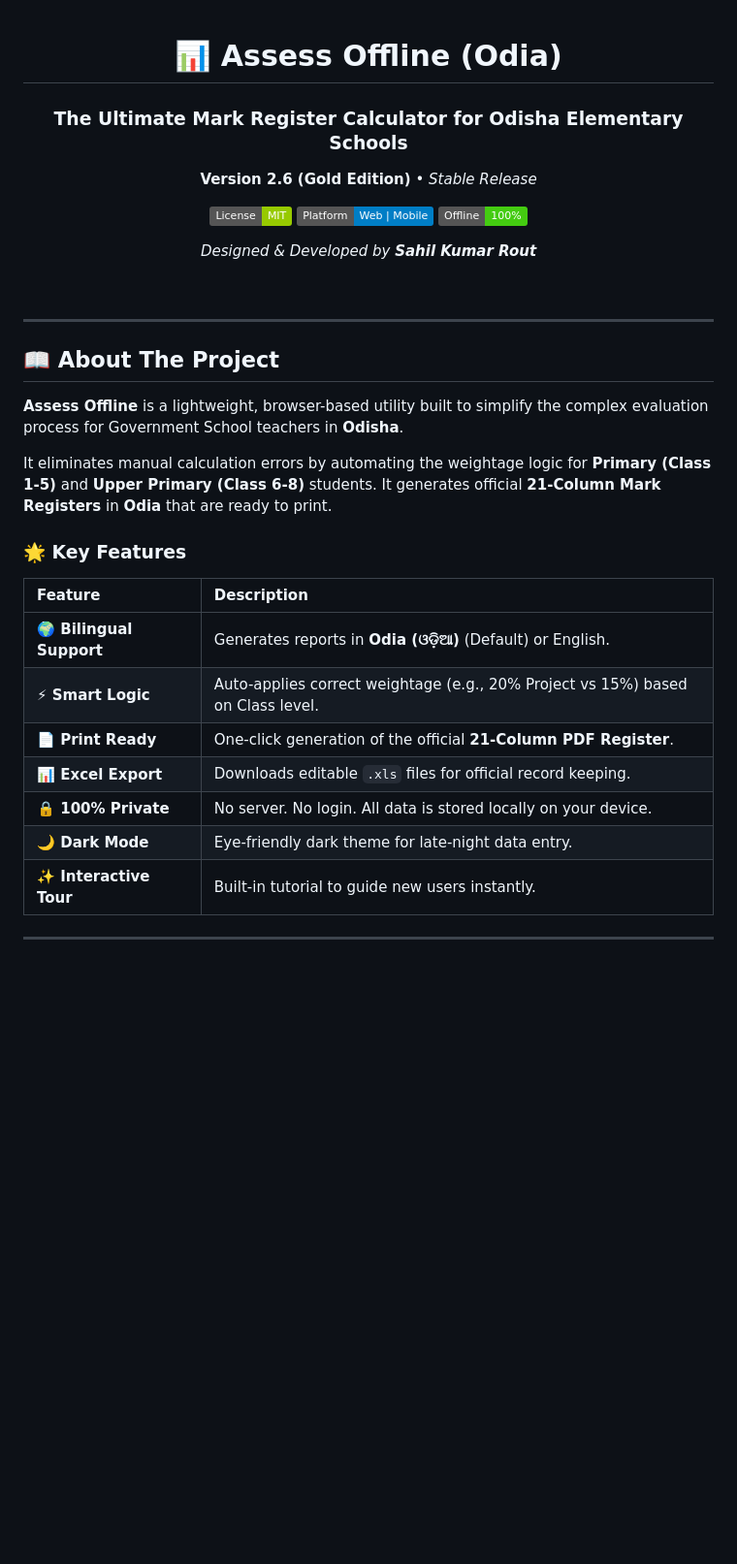
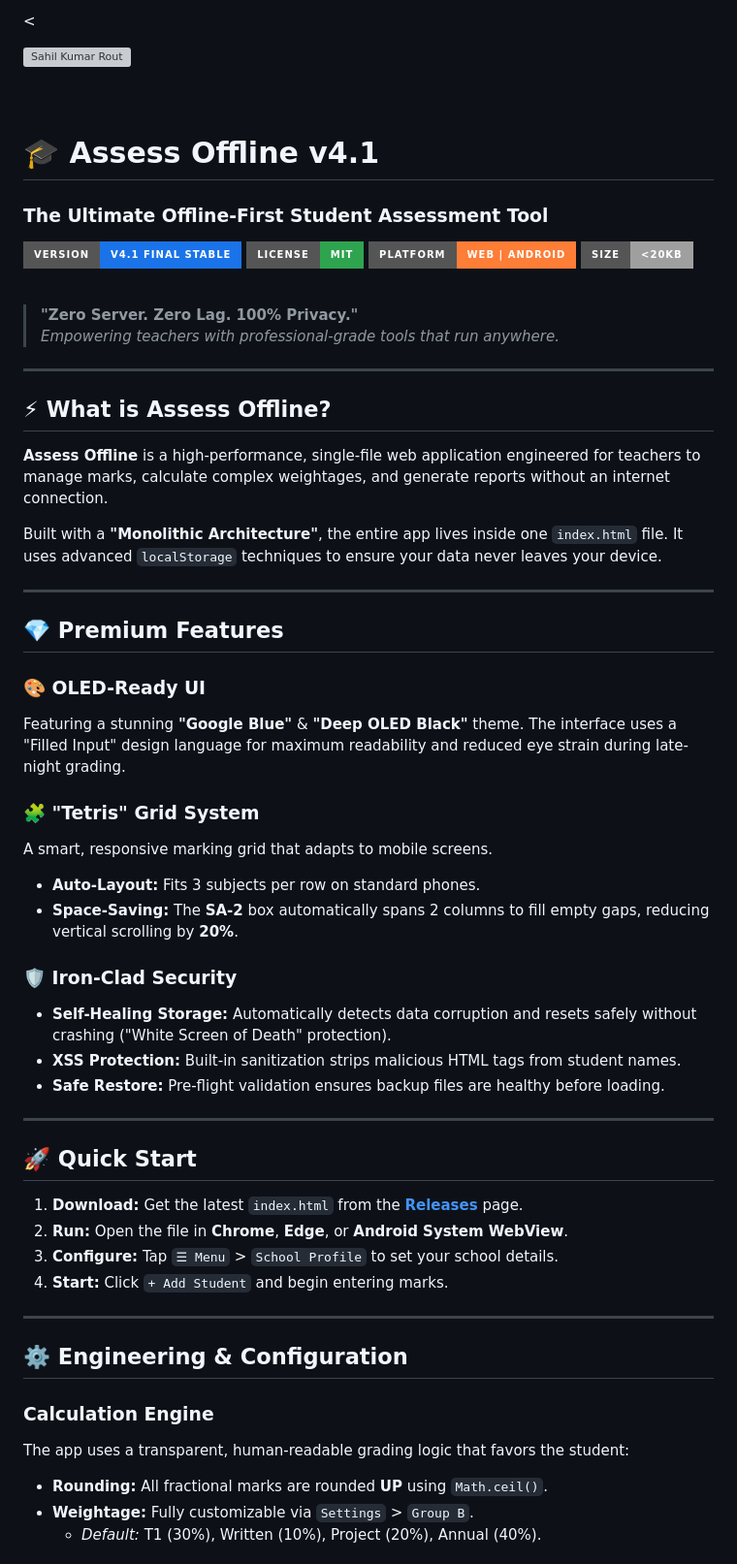
Before and after one commit to atomikhusler/ASSESS-OFFLINE-ODIA-, a Markdown page: README.md, the part around one of its changes. Shown at 97% size. Rendered like a GitHub page; badges without logos; blank space fills up the shorter version; grey boxes are pictures that could not be loaded.

```diff
--- a/README.md
+++ b/README.md
@@ -1,45 +1,67 @@
-<div align="center">
+<<div align="center">
 
-  <h1>📊 Assess Offline (Odia)</h1>
-  <h3>The Ultimate Mark Register Calculator for Odisha Elementary Schools</h3>
+  <img src="your-photo.jpg" alt="Sahil Kumar Rout" width="160" height="160" style="border-radius: 50%; border: 4px solid #1a73e8; padding: 4px;">
+
+  <br><br>
+
+  # 🎓 Assess Offline v4.1
+  ### The Ultimate Offline-First Student Assessment Tool
 
   <p>
-    <b>Version 2.6 (Gold Edition)</b> • <i>Stable Release</i>
-  </p>
-
-  <p>
-    <a href="https://github.com/atomikhusler/ASSESS-OFFLINE-ODIA-/blob/main/LICENSE">
-      <img src="https://img.shields.io/badge/License-MIT-green.svg" alt="License">
-    </a>
-    <img src="https://img.shields.io/badge/Platform-Web%20%7C%20Mobile-blue" alt="Platform">
-    <img src="https://img.shields.io/badge/Offline-100%25-success" alt="Offline Capable">
-  </p>
-
-  <p>
-    <i>Designed & Developed by <b>Sahil Kumar Rout</b></i>
+    <img src="https://img.shields.io/badge/Version-v4.1_Final_Stable-1a73e8?style=for-the-badge&logo=github&logoColor=white" alt="Version">
+    <img src="https://img.shields.io/badge/License-MIT-2ea44f?style=for-the-badge&logo=open-source-initiative&logoColor=white" alt="License">
+    <img src="https://img.shields.io/badge/Platform-Web_|_Android-orange?style=for-the-badge&logo=google-chrome&logoColor=white" alt="Platform">
+    <img src="https://img.shields.io/badge/Size-<20KB-lightgrey?style=for-the-badge&logo=files&logoColor=black" alt="Size">
   </p>
 
   <br>
+
+  > **"Zero Server. Zero Lag. 100% Privacy."**<br>
+  > *Empowering teachers with professional-grade tools that run anywhere.*
 
 </div>
 
 ---
 
-## 📖 About The Project
-**Assess Offline** is a lightweight, browser-based utility built to simplify the complex evaluation process for Government School teachers in **Odisha**.
+## ⚡ What is Assess Offline?
 
-It eliminates manual calculation errors by automating the weightage logic for **Primary (Class 1-5)** and **Upper Primary (Class 6-8)** students. It generates official **21-Column Mark Registers** in **Odia** that are ready to print.
+**Assess Offline** is a high-performance, single-file web application engineered for teachers to manage marks, calculate complex weightages, and generate reports without an internet connection.
 
-### 🌟 Key Features
-
-| Feature | Description |
-| :--- | :--- |
-| **🌍 Bilingual Support** | Generates reports in **Odia (ଓଡ଼ିଆ)** (Default) or English. |
-| **⚡ Smart Logic** | Auto-applies correct weightage (e.g., 20% Project vs 15%) based on Class level. |
-| **📄 Print Ready** | One-click generation of the official **21-Column PDF Register**. |
-| **📊 Excel Export** | Downloads editable `.xls` files for official record keeping. |
-| **🔒 100% Private** | No server. No login. All data is stored locally on your device. |
-| **🌙 Dark Mode** | Eye-friendly dark theme for late-night data entry. |
-| **✨ Interactive Tour** | Built-in tutorial to guide new users instantly. |
+Built with a **"Monolithic Architecture"**, the entire app lives inside one `index.html` file. It uses advanced `localStorage` techniques to ensure your data never leaves your device.
 
 ---
+
+## 💎 Premium Features
+
+### 🎨 **OLED-Ready UI**
+Featuring a stunning **"Google Blue"** & **"Deep OLED Black"** theme. The interface uses a "Filled Input" design language for maximum readability and reduced eye strain during late-night grading.
+
+### 🧩 **"Tetris" Grid System**
+A smart, responsive marking grid that adapts to mobile screens.
+- **Auto-Layout:** Fits 3 subjects per row on standard phones.
+- **Space-Saving:** The **SA-2** box automatically spans 2 columns to fill empty gaps, reducing vertical scrolling by **20%**.
+
+### 🛡️ **Iron-Clad Security**
+- **Self-Healing Storage:** Automatically detects data corruption and resets safely without crashing ("White Screen of Death" protection).
+- **XSS Protection:** Built-in sanitization strips malicious HTML tags from student names.
+- **Safe Restore:** Pre-flight validation ensures backup files are healthy before loading.
+
+---
+
+## 🚀 Quick Start
+
+1.  **Download:** Get the latest `index.html` from the **[Releases](#)** page.
+2.  **Run:** Open the file in **Chrome**, **Edge**, or **Android System WebView**.
+3.  **Configure:** Tap `☰ Menu` > `School Profile` to set your school details.
+4.  **Start:** Click `+ Add Student` and begin entering marks.
+
+---
+
+## ⚙️ Engineering & Configuration
+
+### **Calculation Engine**
+The app uses a transparent, human-readable grading logic that favors the student:
+- **Rounding:** All fractional marks are rounded **UP** using `Math.ceil()`.
+- **Weightage:** Fully customizable via `Settings` > `Group B`.
+  - *Default:* T1 (30%), Written (10%), Project (20%), Annual (40%).
+
```
Also changed, not shown: other parts of README.md (+60 -15 lines).
